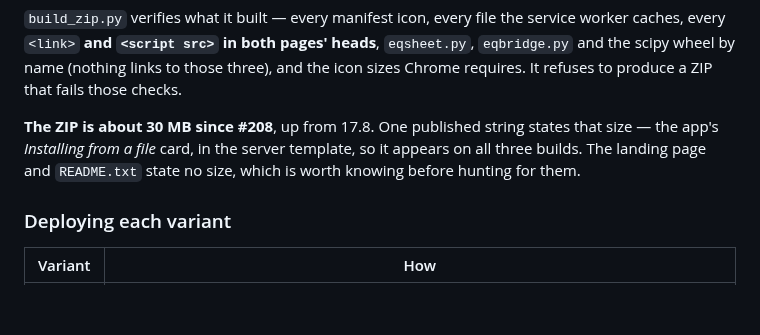
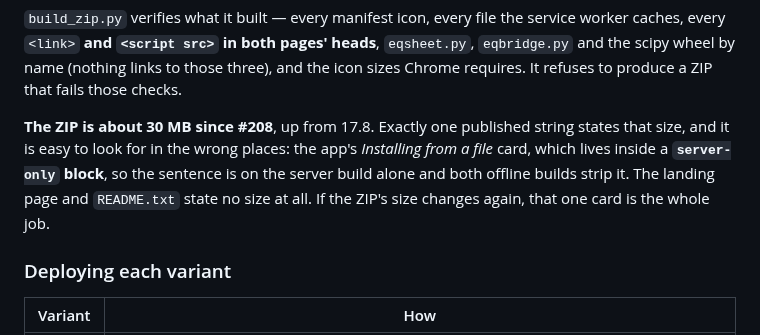
Before and after one commit to Symbulator-Team/local, a Markdown page: CLAUDE.md, the part around the change. Rendered like a GitHub page; blank space fills up the shorter version.

```diff
--- a/CLAUDE.md
+++ b/CLAUDE.md
@@ -371,11 +371,13 @@ heads**, `eqsheet.py`, `eqbridge.py` and the scipy wheel by name (nothing
 links to those three), and the icon sizes Chrome requires. It refuses to
 produce a ZIP that fails those checks.
 
-**The ZIP is about 30 MB since #208**, up from 17.8. One published string
-states that size — the app's *Installing from a file* card, in the server
-template, so it appears on all three builds. The landing page and
-`README.txt` state no size, which is worth knowing before hunting for
-them.
+**The ZIP is about 30 MB since #208**, up from 17.8. Exactly one published
+string states that size, and it is easy to look for in the wrong places:
+the app's *Installing from a file* card, which lives inside a
+**`server-only` block**, so the sentence is on the server build alone and
+both offline builds strip it. The landing page and `README.txt` state no
+size at all. If the ZIP's size changes again, that one card is the whole
+job.
 
 ### Deploying each variant
 
```
Also changed, not shown: NEXT.md (+13 -6 lines).
